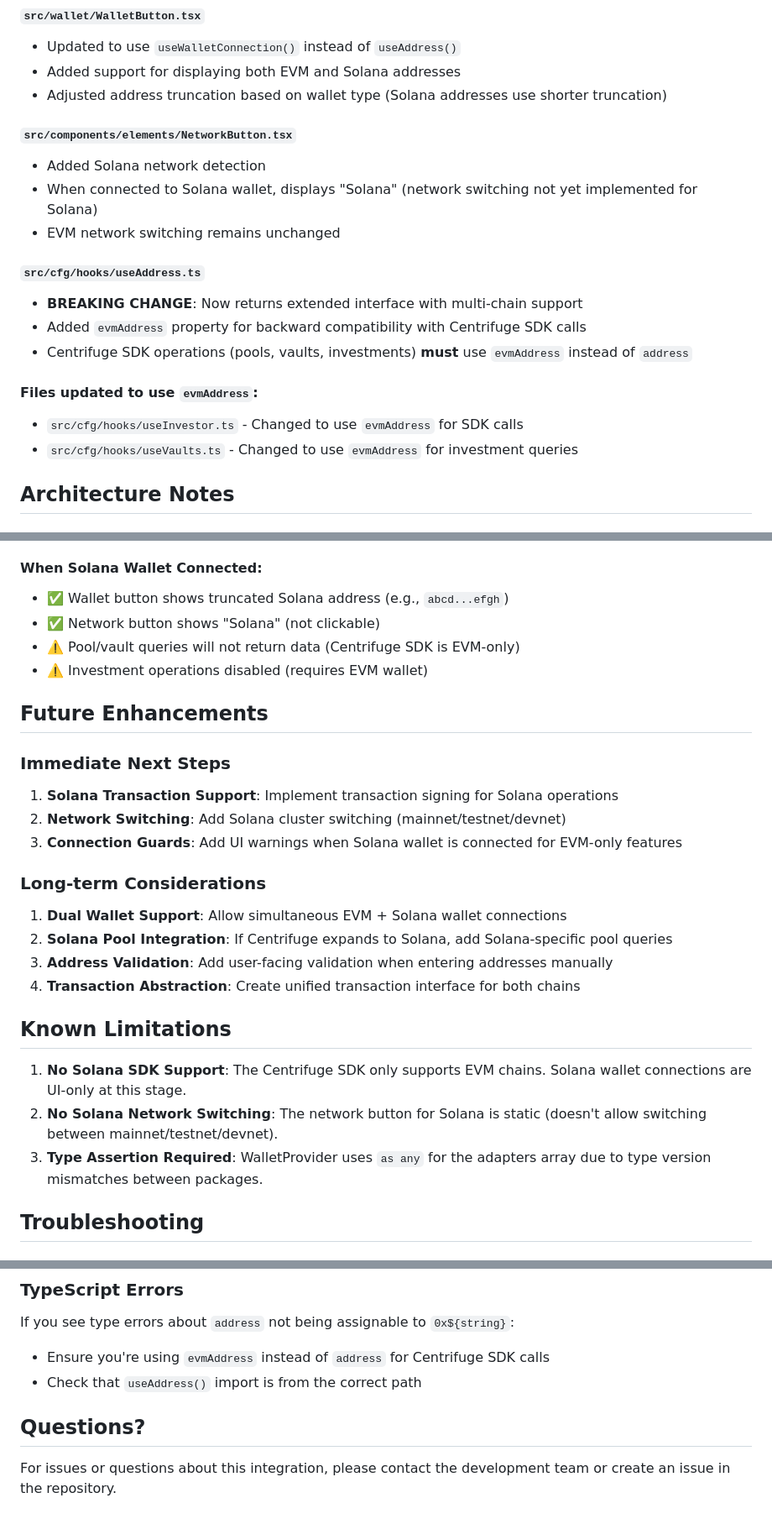
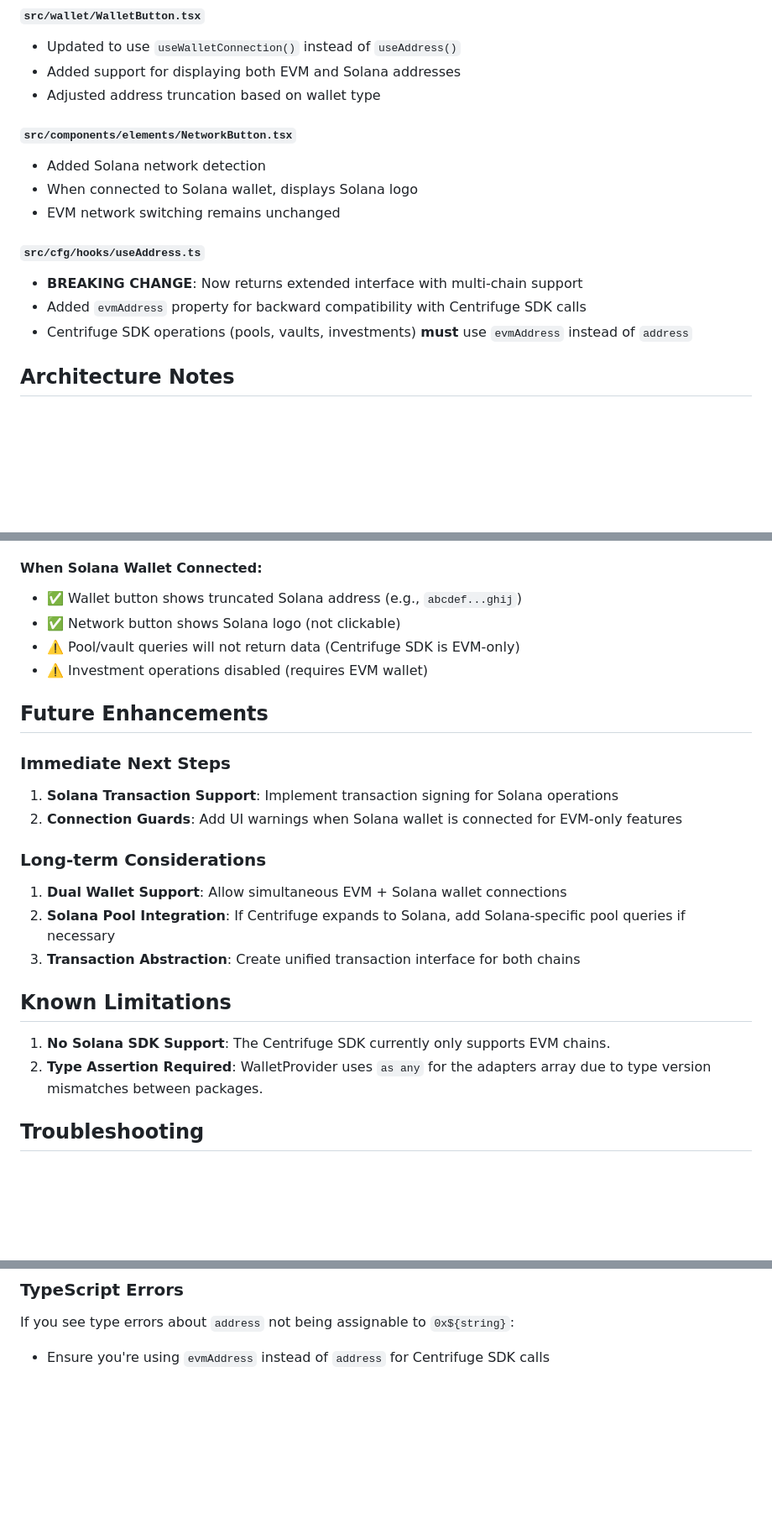
Before and after one commit to centrifuge/apps-invest-v3, a Markdown page: SOLANA_INTEGRATION.md, 3 parts joined by grey strips. Shown at 84% size. Rendered like a GitHub page; blank space fills up the shorter version.

Commit message:
refactor: integration md file

```diff
--- a/SOLANA_INTEGRATION.md
+++ b/SOLANA_INTEGRATION.md
@@ -53,12 +53,12 @@ This document describes the Solana wallet integration added to the Centrifuge In
 
 - Updated to use `useWalletConnection()` instead of `useAddress()`
 - Added support for displaying both EVM and Solana addresses
-- Adjusted address truncation based on wallet type (Solana addresses use shorter truncation)
+- Adjusted address truncation based on wallet type
 
 #### `src/components/elements/NetworkButton.tsx`
 
 - Added Solana network detection
-- When connected to Solana wallet, displays "Solana" (network switching not yet implemented for Solana)
+- When connected to Solana wallet, displays Solana logo
 - EVM network switching remains unchanged
 
 #### `src/cfg/hooks/useAddress.ts`
@@ -66,11 +66,6 @@ This document describes the Solana wallet integration added to the Centrifuge In
 - **BREAKING CHANGE**: Now returns extended interface with multi-chain support
 - Added `evmAddress` property for backward compatibility with Centrifuge SDK calls
 - Centrifuge SDK operations (pools, vaults, investments) **must** use `evmAddress` instead of `address`
-
-#### Files updated to use `evmAddress`:
-
-- `src/cfg/hooks/useInvestor.ts` - Changed to use `evmAddress` for SDK calls
-- `src/cfg/hooks/useVaults.ts` - Changed to use `evmAddress` for investment queries
 
 ## Architecture Notes
 
@@ -141,8 +136,8 @@ pnpm dev
 
 #### When Solana Wallet Connected:
 
-- ✅ Wallet button shows truncated Solana address (e.g., `abcd...efgh`)
-- ✅ Network button shows "Solana" (not clickable)
+- ✅ Wallet button shows truncated Solana address (e.g., `abcdef...ghij`)
+- ✅ Network button shows Solana logo (not clickable)
 - ⚠️ Pool/vault queries will not return data (Centrifuge SDK is EVM-only)
 - ⚠️ Investment operations disabled (requires EVM wallet)
 
@@ -151,21 +146,18 @@ pnpm dev
 ### Immediate Next Steps
 
 1. **Solana Transaction Support**: Implement transaction signing for Solana operations
-2. **Network Switching**: Add Solana cluster switching (mainnet/testnet/devnet)
-3. **Connection Guards**: Add UI warnings when Solana wallet is connected for EVM-only features
+2. **Connection Guards**: Add UI warnings when Solana wallet is connected for EVM-only features
 
 ### Long-term Considerations
 
 1. **Dual Wallet Support**: Allow simultaneous EVM + Solana wallet connections
-2. **Solana Pool Integration**: If Centrifuge expands to Solana, add Solana-specific pool queries
-3. **Address Validation**: Add user-facing validation when entering addresses manually
-4. **Transaction Abstraction**: Create unified transaction interface for both chains
+2. **Solana Pool Integration**: If Centrifuge expands to Solana, add Solana-specific pool queries if necessary
+3. **Transaction Abstraction**: Create unified transaction interface for both chains
 
 ## Known Limitations
 
-1. **No Solana SDK Support**: The Centrifuge SDK only supports EVM chains. Solana wallet connections are UI-only at this stage.
-2. **No Solana Network Switching**: The network button for Solana is static (doesn't allow switching between mainnet/testnet/devnet).
-3. **Type Assertion Required**: WalletProvider uses `as any` for the adapters array due to type version mismatches between packages.
+1. **No Solana SDK Support**: The Centrifuge SDK currently only supports EVM chains.
+2. **Type Assertion Required**: WalletProvider uses `as any` for the adapters array due to type version mismatches between packages.
 
 ## Troubleshooting
 
@@ -188,8 +180,3 @@ pnpm install
 If you see type errors about `address` not being assignable to `0x${string}`:
 
 - Ensure you're using `evmAddress` instead of `address` for Centrifuge SDK calls
-- Check that `useAddress()` import is from the correct path
-
-## Questions?
-
-For issues or questions about this integration, please contact the development team or create an issue in the repository.
```
